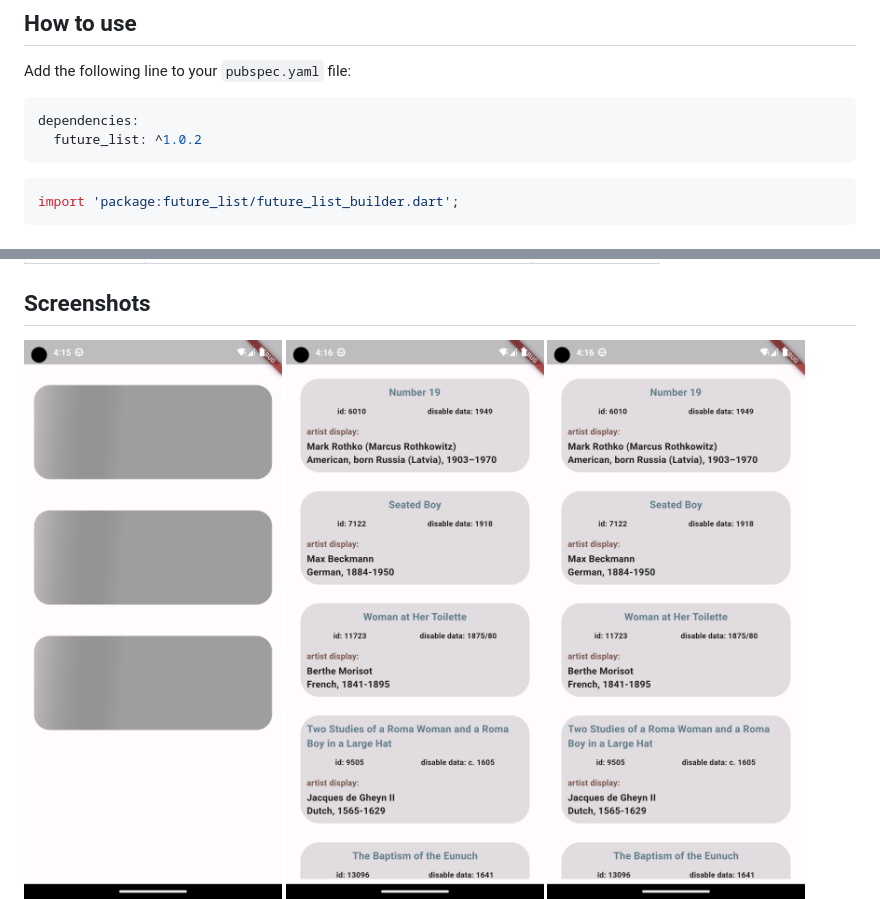
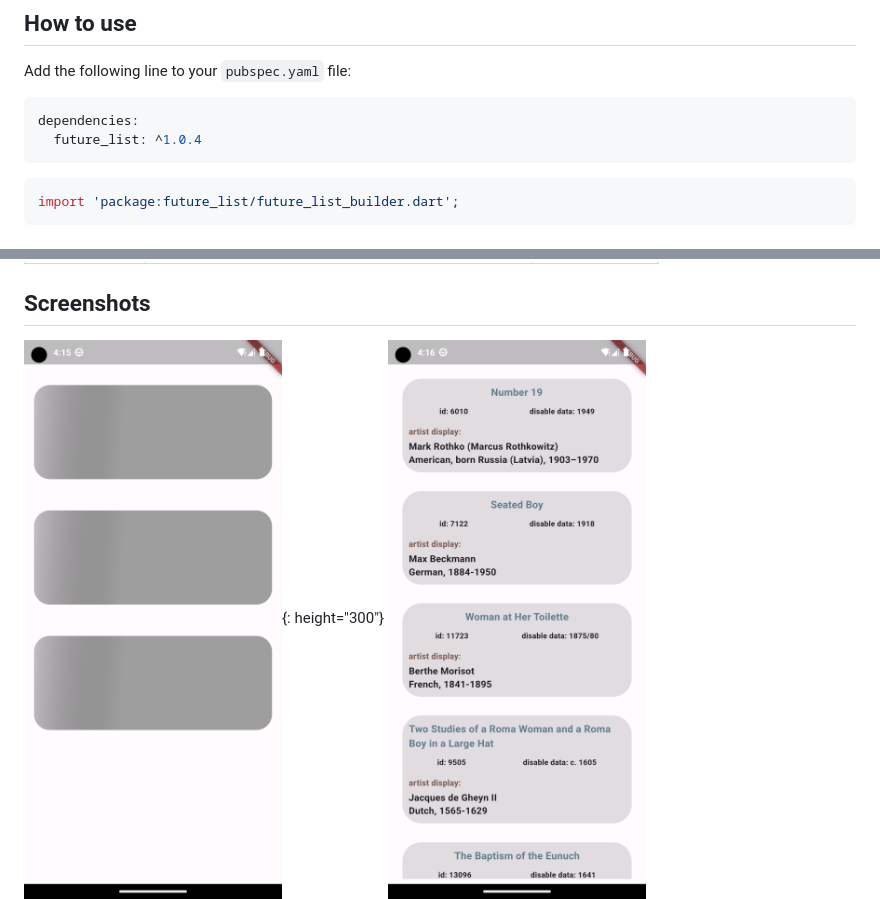
Before and after one commit to Obaa10/future-list, a Markdown page: README.md, 2 parts joined by grey strips. GitHub-like rendering.

````diff
--- a/README.md
+++ b/README.md
@@ -27,7 +27,7 @@ Add the following line to your `pubspec.yaml` file:
 
 ```yaml
 dependencies:
-  future_list: ^1.0.2
+  future_list: ^1.0.4
 ```
 
 ```dart
@@ -176,7 +176,7 @@ In this example the response body should be
 
 ## Screenshots
 
-![Waiting while get data](https://github.com/Obaa10/future-list/blob/main/media/screenshot_1.png)
+![Waiting while get data](https://github.com/Obaa10/future-list/blob/main/media/screenshot_1.png){: height="300"}
 ![Get data](https://github.com/Obaa10/future-list/blob/main/media/screenshot_2.png)
 ![Pagination shimmer effect](https://github.com/Obaa10/future-list/blob/main/media/screenshot_2.png)
 
````
